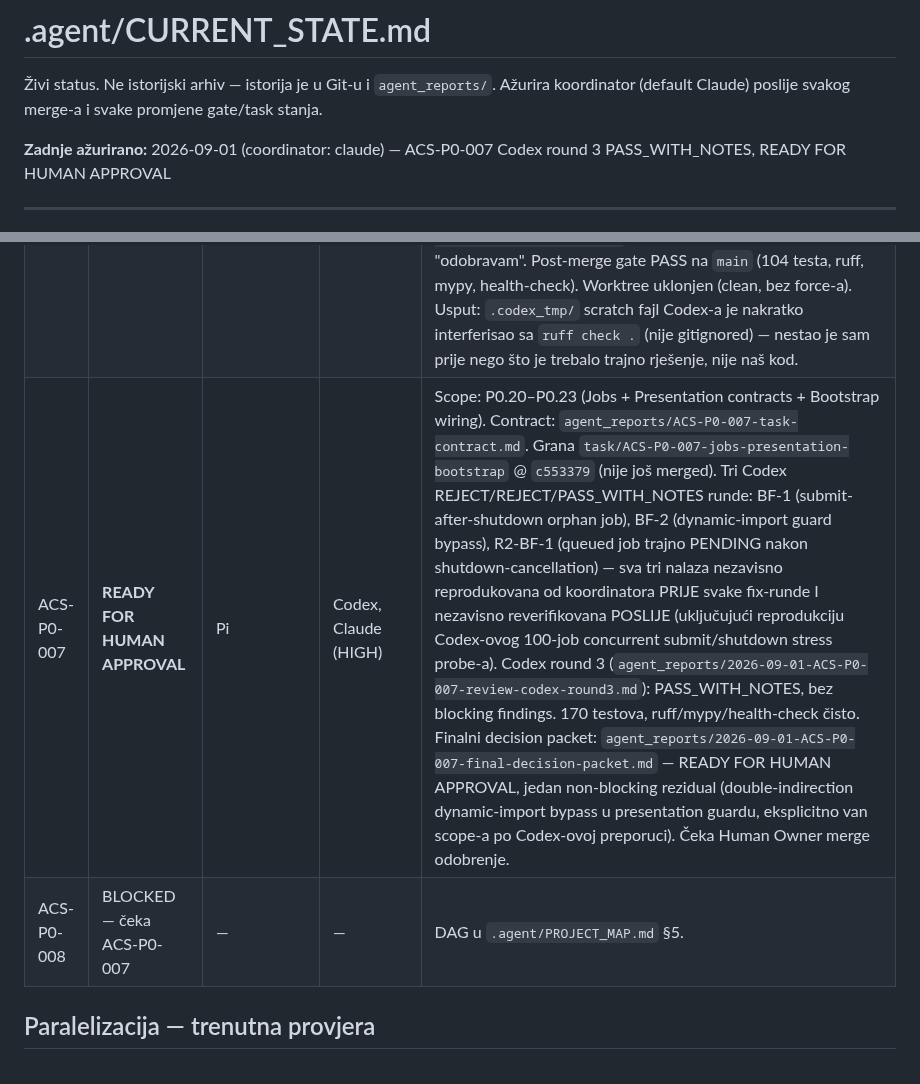
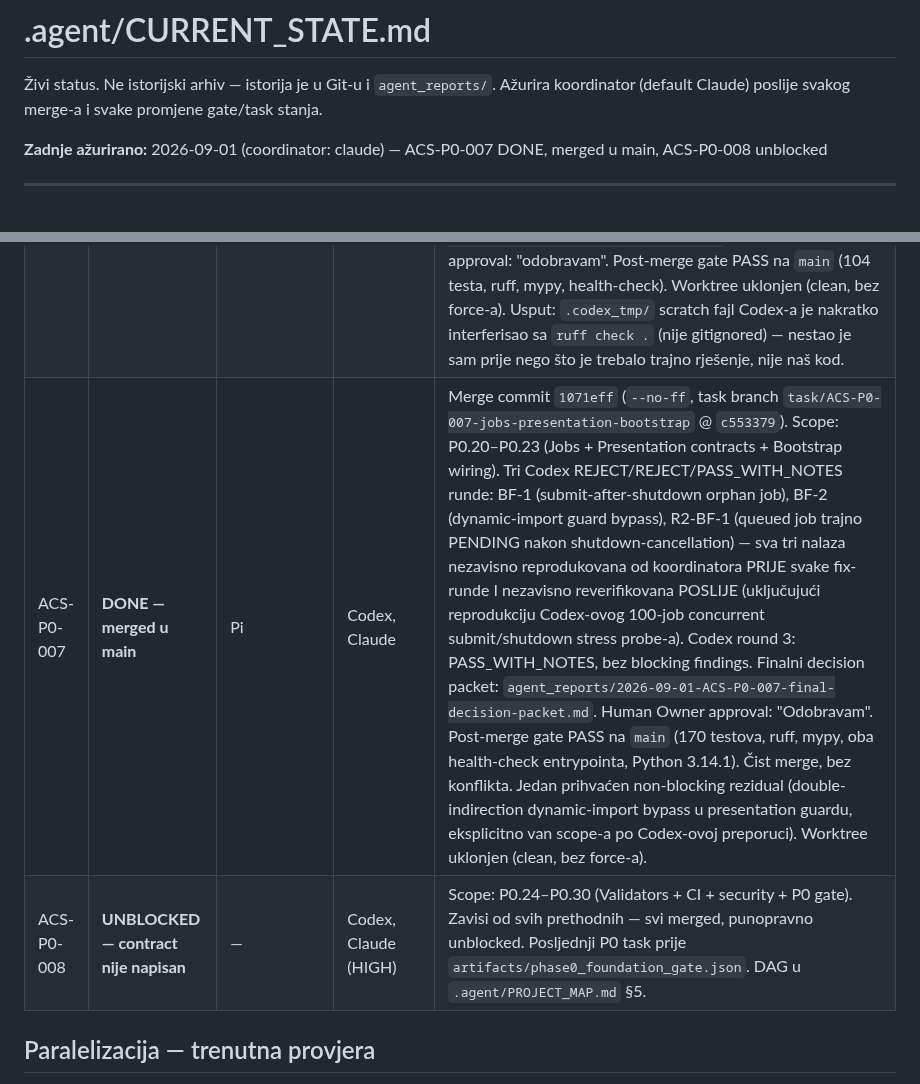
Before and after one commit to Rade69/AI-Campaing-Studio, a Markdown page: .agent/CURRENT_STATE.md, 2 parts joined by grey strips. Rendered like a GitHub page.

```diff
--- a/.agent/CURRENT_STATE.md
+++ b/.agent/CURRENT_STATE.md
@@ -3,7 +3,7 @@
 Živi status. Ne istorijski arhiv — istorija je u Git-u i `agent_reports/`.
 Ažurira koordinator (default Claude) poslije svakog merge-a i svake promjene gate/task stanja.
 
-**Zadnje ažurirano:** 2026-09-01 (coordinator: claude) — ACS-P0-007 Codex round 3 PASS_WITH_NOTES, READY FOR HUMAN APPROVAL
+**Zadnje ažurirano:** 2026-09-01 (coordinator: claude) — ACS-P0-007 DONE, merged u main, ACS-P0-008 unblocked
 
 ---
 
@@ -117,8 +119,8 @@ svi merged), contract i worktree su spremni — jedini preostali unblocked P0 ta
 | ACS-P0-004 | **DONE — merged u main** | Crush | Codex, Claude | Merge commit `5ecf43f` (`--no-ff`, task branch `task/ACS-P0-004-channel-registry` @ `be3767a`). 3 review runde: Codex REJECT×2 (BF-1..3 pa BF-4, 4 stvarna nalaza — TypeError umjesto RegistryError, mutable "frozen" model, duplicate reference, `or []` falsy-scalar zamka), svaki fix nezavisno re-verifikovan od koordinatora, round 3 `PASS_WITH_NOTES` bez blocking findings. Crush nije predao nijedan self-report kroz cio task — sva evidence rekonstruisana od koordinatora. Finalni decision packet: `agent_reports/2026-08-31-ACS-P0-004-final-decision-packet.md`. Human Owner approval: "odobravam". Post-merge gate PASS na `main` (65 testova, ruff, mypy, health-check). Worktree uklonjen (clean, bez force-a). |
 | ACS-P0-005 | **DONE — merged u main** | Pi | Codex, Claude | Merge commit `c76eb9b` (`--no-ff`, task branch `task/ACS-P0-005-ai-registry-secrets` @ `2ff5f4e`). 2 review runde: Codex REJECT×1 (BF-1..3: secret leak kroz exception `__cause__`, env-var collision za nekanonska imena, modeli za nepoznatog providera), fix nezavisno re-verifikovan od koordinatora, round 2 `PASS_WITH_NOTES` bez blocking findings. Finalni decision packet: `agent_reports/2026-09-01-ACS-P0-005-final-decision-packet.md`. Human Owner approval: "Odobravam". Trivijalan add/add merge konflikt na `infrastructure/__init__.py` (obje 005 i 006 kontrakte su nezavisno listale isti fajl — moja greška u allowed_paths disjoint provjeri za taj par) — riješen ručno, samo docstring razlika. Post-merge gate PASS na `main`. Worktree uklonjen (`--force`, samo Pi-jevi već-inkorporirani raw report fajlovi izgubljeni). |
 | ACS-P0-006 | **DONE — merged u main** | Crush | Codex, Claude | Merge commit `298bbd3` (`--no-ff`, task branch `task/ACS-P0-006-sqlite-foundation` @ `8d45167`). 2 review runde: Codex REJECT×1 (BF-1/2: UoW re-use nakon commit-a onemogući rollback, migration runner rollback-uje caller-owned transakciju kad BEGIN padne), fix nezavisno re-verifikovan od koordinatora, round 2 `PASS_WITH_NOTES` bez blocking findings. Finalni decision packet: `agent_reports/2026-09-01-ACS-P0-006-final-decision-packet.md`. Human Owner approval: "odobravam". Post-merge gate PASS na `main` (104 testa, ruff, mypy, health-check). Worktree uklonjen (clean, bez force-a). Usput: `.codex_tmp/` scratch fajl Codex-a je nakratko interferisao sa `ruff check .` (nije gitignored) — nestao je sam prije nego što je trebalo trajno rješenje, nije naš kod. |
-| ACS-P0-007 | **READY FOR HUMAN APPROVAL** | Pi | Codex, Claude (HIGH) | Scope: P0.20–P0.23 (Jobs + Presentation contracts + Bootstrap wiring). Contract: `agent_reports/ACS-P0-007-task-contract.md`. Grana `task/ACS-P0-007-jobs-presentation-bootstrap` @ `c553379` (nije još merged). Tri Codex REJECT/REJECT/PASS_WITH_NOTES runde: BF-1 (submit-after-shutdown orphan job), BF-2 (dynamic-import guard bypass), R2-BF-1 (queued job trajno PENDING nakon shutdown-cancellation) — sva tri nalaza nezavisno reprodukovana od koordinatora PRIJE svake fix-runde I nezavisno reverifikovana POSLIJE (uključujući reprodukciju Codex-ovog 100-job concurrent submit/shutdown stress probe-a). Codex round 3 (`agent_reports/2026-09-01-ACS-P0-007-review-codex-round3.md`): PASS_WITH_NOTES, bez blocking findings. 170 testova, ruff/mypy/health-check čisto. Finalni decision packet: `agent_reports/2026-09-01-ACS-P0-007-final-decision-packet.md` — READY FOR HUMAN APPROVAL, jedan non-blocking rezidual (double-indirection dynamic-import bypass u presentation guardu, eksplicitno van scope-a po Codex-ovoj preporuci). Čeka Human Owner merge odobrenje. |
-| ACS-P0-008 | BLOCKED — čeka ACS-P0-007 | — | — | DAG u `.agent/PROJECT_MAP.md` §5. |
+| ACS-P0-007 | **DONE — merged u main** | Pi | Codex, Claude | Merge commit `1071eff` (`--no-ff`, task branch `task/ACS-P0-007-jobs-presentation-bootstrap` @ `c553379`). Scope: P0.20–P0.23 (Jobs + Presentation contracts + Bootstrap wiring). Tri Codex REJECT/REJECT/PASS_WITH_NOTES runde: BF-1 (submit-after-shutdown orphan job), BF-2 (dynamic-import guard bypass), R2-BF-1 (queued job trajno PENDING nakon shutdown-cancellation) — sva tri nalaza nezavisno reprodukovana od koordinatora PRIJE svake fix-runde I nezavisno reverifikovana POSLIJE (uključujući reprodukciju Codex-ovog 100-job concurrent submit/shutdown stress probe-a). Codex round 3: PASS_WITH_NOTES, bez blocking findings. Finalni decision packet: `agent_reports/2026-09-01-ACS-P0-007-final-decision-packet.md`. Human Owner approval: "Odobravam". Post-merge gate PASS na `main` (170 testova, ruff, mypy, oba health-check entrypointa, Python 3.14.1). Čist merge, bez konflikta. Jedan prihvaćen non-blocking rezidual (double-indirection dynamic-import bypass u presentation guardu, eksplicitno van scope-a po Codex-ovoj preporuci). Worktree uklonjen (clean, bez force-a). |
+| ACS-P0-008 | **UNBLOCKED — contract nije napisan** | — | Codex, Claude (HIGH) | Scope: P0.24–P0.30 (Validators + CI + security + P0 gate). Zavisi od svih prethodnih — svi merged, punopravno unblocked. Posljednji P0 task prije `artifacts/phase0_foundation_gate.json`. DAG u `.agent/PROJECT_MAP.md` §5. |
 
 ## Paralelizacija — trenutna provjera
 
```
Also changed, not shown: other parts of .agent/CURRENT_STATE.md (+13 -12 lines).
